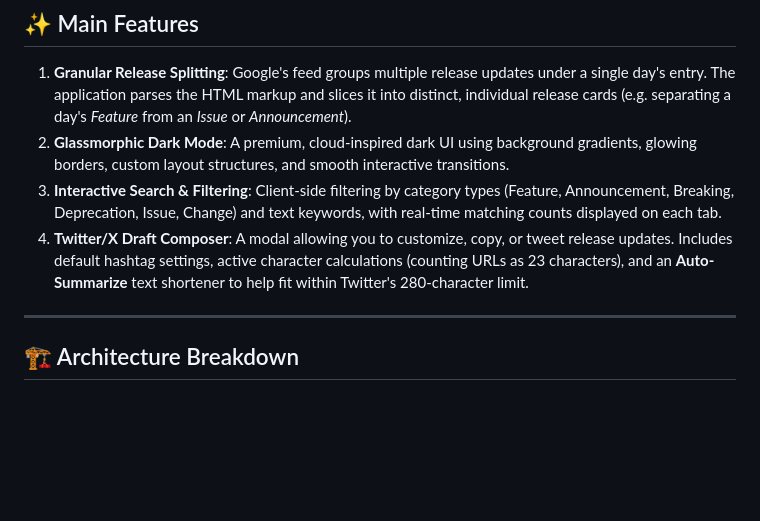
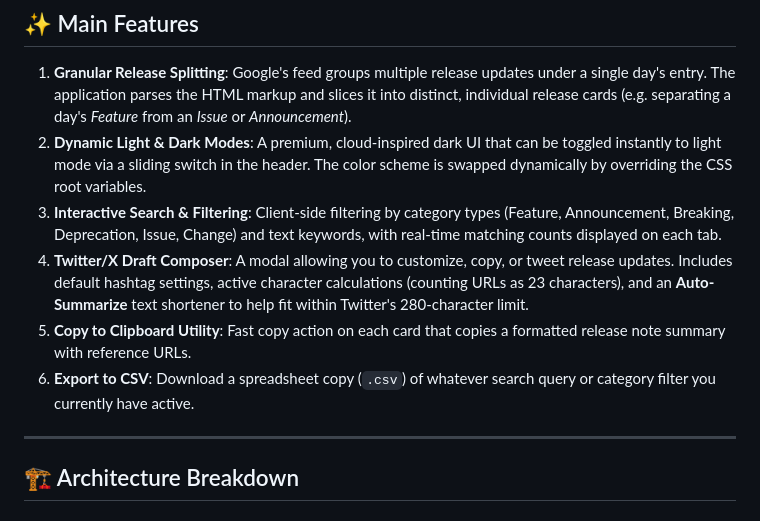
Before and after one commit to Sukhpreet1311/antigravity-event-talks-app, a Markdown page: README.md, the part around the change. GitHub-like rendering; blank space fills up the shorter version.

Commit message:
Update README features list with Theme toggle and CSV export

```diff
--- a/README.md
+++ b/README.md
@@ -17,9 +17,11 @@ A premium, modern single-page web application (SPA) built using **Python Flask**
 ## ✨ Main Features
 
 1. **Granular Release Splitting**: Google's feed groups multiple release updates under a single day's entry. The application parses the HTML markup and slices it into distinct, individual release cards (e.g. separating a day's *Feature* from an *Issue* or *Announcement*).
-2. **Glassmorphic Dark Mode**: A premium, cloud-inspired dark UI using background gradients, glowing borders, custom layout structures, and smooth interactive transitions.
+2. **Dynamic Light & Dark Modes**: A premium, cloud-inspired dark UI that can be toggled instantly to light mode via a sliding switch in the header. The color scheme is swapped dynamically by overriding the CSS root variables.
 3. **Interactive Search & Filtering**: Client-side filtering by category types (Feature, Announcement, Breaking, Deprecation, Issue, Change) and text keywords, with real-time matching counts displayed on each tab.
 4. **Twitter/X Draft Composer**: A modal allowing you to customize, copy, or tweet release updates. Includes default hashtag settings, active character calculations (counting URLs as 23 characters), and an **Auto-Summarize** text shortener to help fit within Twitter's 280-character limit.
+5. **Copy to Clipboard Utility**: Fast copy action on each card that copies a formatted release note summary with reference URLs.
+6. **Export to CSV**: Download a spreadsheet copy (`.csv`) of whatever search query or category filter you currently have active.
 
 ---
 
```
